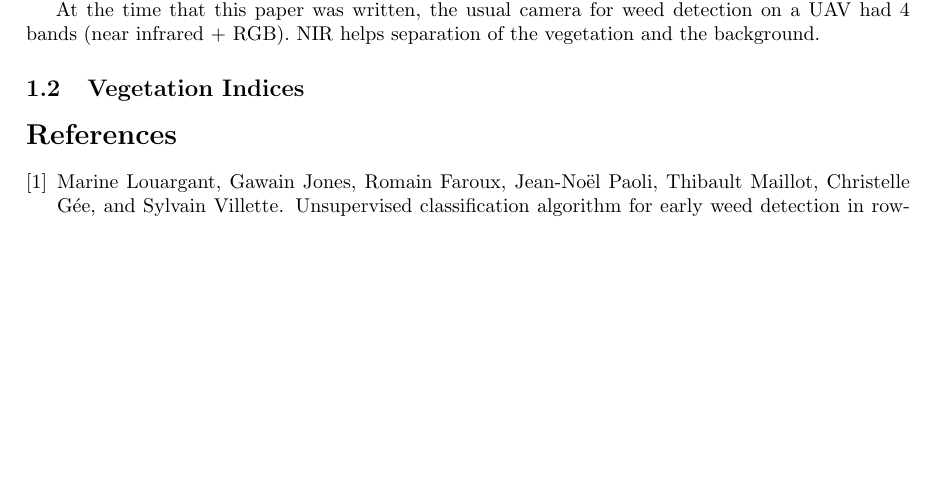
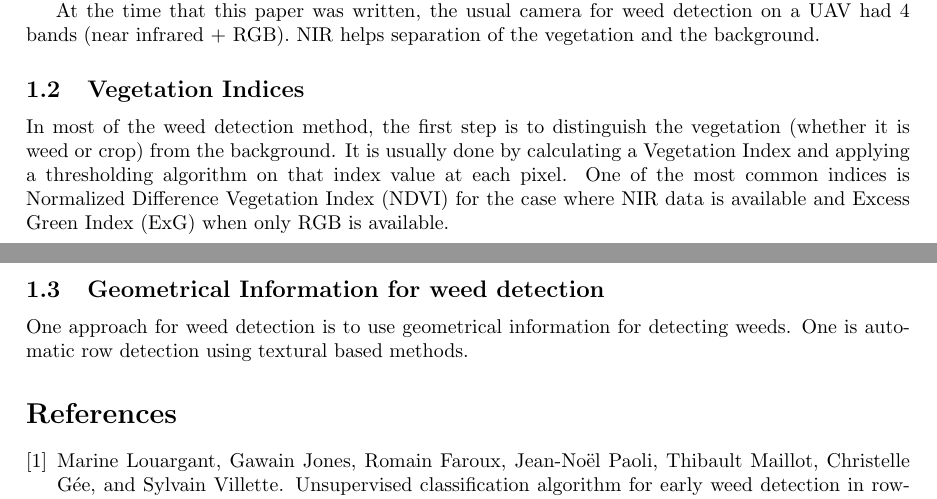
Before and after one commit to ariyanzri/Precision-Weeding-literature-review, a LaTeX document (Agriculture_Literature_Review.tex): part of the page before the commit and two parts of pages 1 and 2 of 2 after it, the two joined at a grey line, cut so that both start at the same text, the shorter picture padded with empty space. Compiled offline with pdfLaTeX.

Commit message:
updating

```diff
--- a/Agriculture_Literature_Review.tex
+++ b/Agriculture_Literature_Review.tex
@@ -30,8 +30,11 @@ Spatial and Spectral Information ~\cite{louargant-2018-mdpi-unsupervised}}
 
 	\subsection{Vegetation Indices}
 
+	In most of the weed detection method, the first step is to distinguish the vegetation (whether it is weed or crop) from the background. It is usually done by calculating a Vegetation Index and applying a thresholding algorithm on that index value at each pixel. One of the most common indices is Normalized Difference Vegetation Index (NDVI) for the case where NIR data is available and Excess Green Index (ExG) when only RGB is available.
 
+	\subsection{Geometrical Information for weed detection}
 
+	One approach for weed detection is to use geometrical information for detecting weeds. One is automatic row detection using textural based methods.
 \bibliographystyle{plain}
 \bibliography{Agriculture_Literature_Review}
 
```
